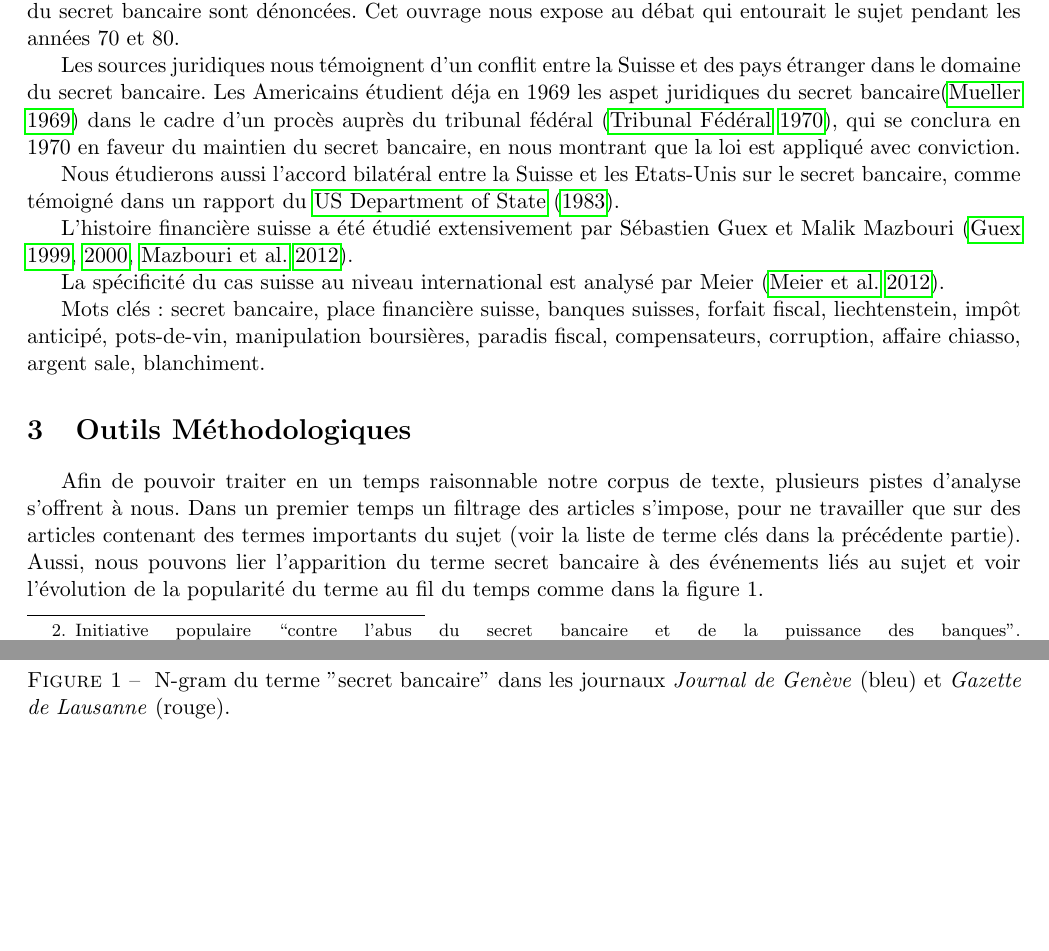
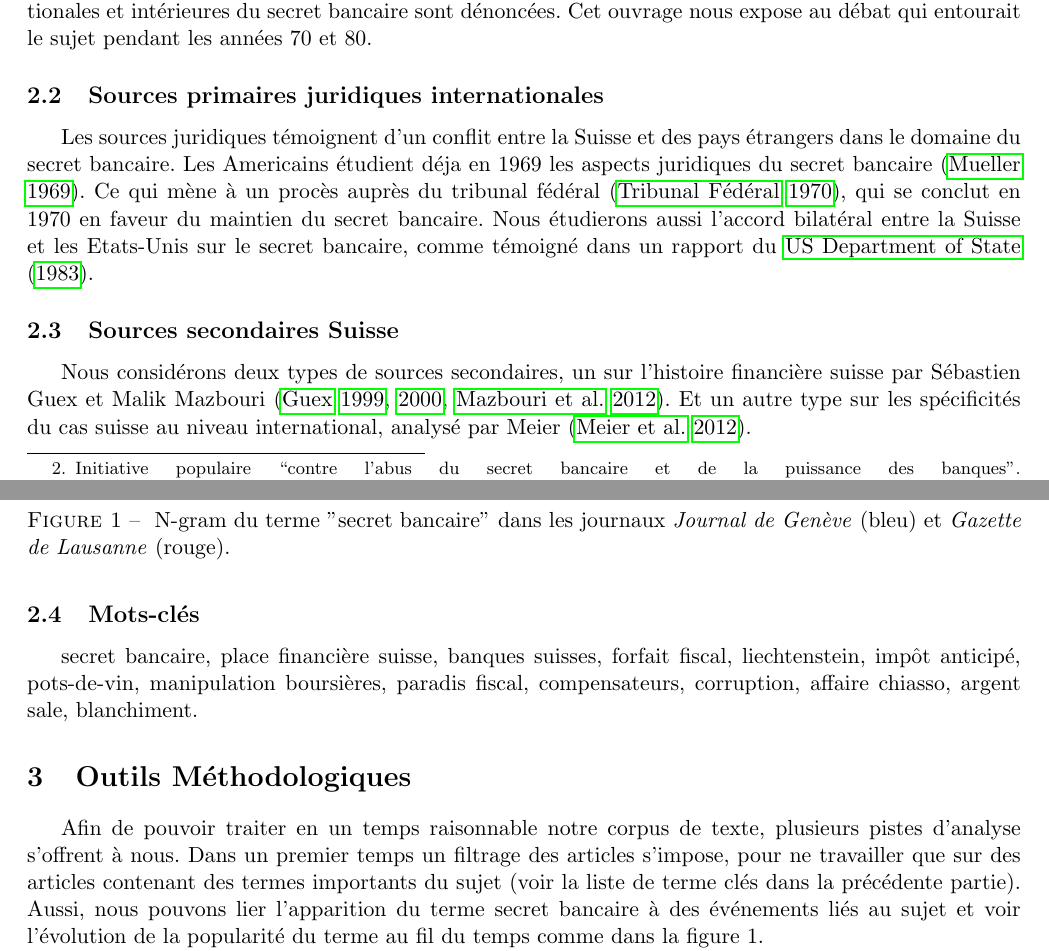
Before and after one commit to RomainMendez/Digital-Humanities-Project, a LaTeX document (rapport/rapport.tex): two parts of pages 2 and 3 of 6, joined at a grey line, cut so that both start at the same text, the shorter picture padded with empty space. Compiled offline with pdfLaTeX.

Commit message:
continued

```diff
--- a/rapport/rapport.tex
+++ b/rapport/rapport.tex
@@ -113,29 +113,28 @@ primaires et secondaires.
 Les sources primaires que nous analysons, outres que les archives du Temps, sont
 de nature politique, juridique, ou diplomatique.
-
 La “Déclaration de Berne” en collaboration avec le
 Parti Socialiste publie en 1978 le pamphlet “Les Secrets du secret bancaire
 suisse” \citep{GiovanniniPierLuigi1978Lsds} où les conséquences internationales
 et intérieures du secret bancaire sont dénoncées. Cet ouvrage nous expose au
 débat qui entourait le sujet pendant les années 70 et 80.
 
-Les sources juridiques nous témoignent d'un conflit entre la Suisse et des pays
-étranger dans le domaine du secret bancaire.  Les Americains étudient déja en
-1969 les aspet juridiques du secret bancaire\citep{Mueller69} dans le cadre
-d'un procès auprès du tribunal fédéral \citep{tribunalFederal70}, qui se
-conclura en 1970 en faveur du maintien du secret bancaire, en nous montrant que
-la loi est appliqué avec conviction.
-
+\subsection{Sources primaires juridiques internationales}
+Les sources juridiques témoignent d'un conflit entre la Suisse et des pays
+étrangers dans le domaine du secret bancaire.  Les Americains étudient déja en
+1969 les aspects juridiques du secret bancaire \citep{Mueller69}. Ce qui mène à un
+procès auprès du tribunal fédéral \citep{tribunalFederal70}, qui se
+conclut en 1970 en faveur du maintien du secret bancaire.
 Nous étudierons aussi l'accord bilatéral entre la Suisse et les Etats-Unis sur
 le secret bancaire, comme témoigné dans un rapport du \citet{insiderTrading83}.
 
-L’histoire financière suisse a été étudié extensivement par Sébastien Guex et
-Malik Mazbouri \citep{Guex99, Guex00, Mazbouri12}.
-
-La spécificité du cas suisse au niveau international est analysé par
+\subsection{Sources secondaires Suisse}
+Nous considérons deux types de sources secondaires, un sur l’histoire financière suisse
+ par Sébastien Guex et Malik Mazbouri \citep{Guex99, Guex00, Mazbouri12}.
+Et un autre type sur les spécificités du cas suisse au niveau international, analysé par
 Meier \citep{Meier12}.
 
-Mots clés: secret bancaire, place financière suisse, banques suisses, forfait
+\subsection{Mots-clés}
+secret bancaire, place financière suisse, banques suisses, forfait
 fiscal, liechtenstein, impôt anticipé, pots-de-vin, manipulation boursières,
 paradis fiscal, compensateurs, corruption, affaire chiasso, argent sale,
 blanchiment.
```
Also changed, not shown: rapport/rapport.pdf, rapport/rapport.tex (2 more changed lines).
